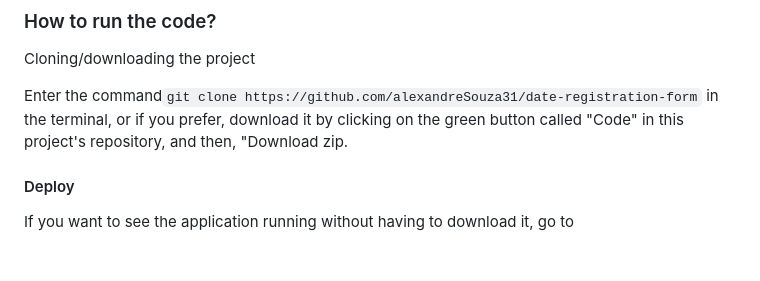
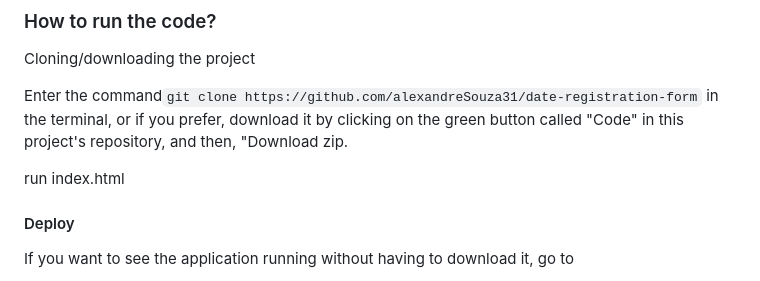
Before and after one commit to alexandreSouza31/Dating-registration-form, a Markdown page: README.md, the part around the change. Drawn GitHub-style; blank space fills up the shorter version.

````diff
--- a/README.md
+++ b/README.md
@@ -169,6 +169,8 @@ It also inspired me in this form project.
 
 Enter the command```git clone https://github.com/alexandreSouza31/date-registration-form``` in the terminal, or if you prefer, download it by clicking on the green button called "Code" in this project's repository, and then, "Download zip.
 
+run index.html
+
 #### Deploy
 
 If you want to see the application running without having to download it, go to
````
